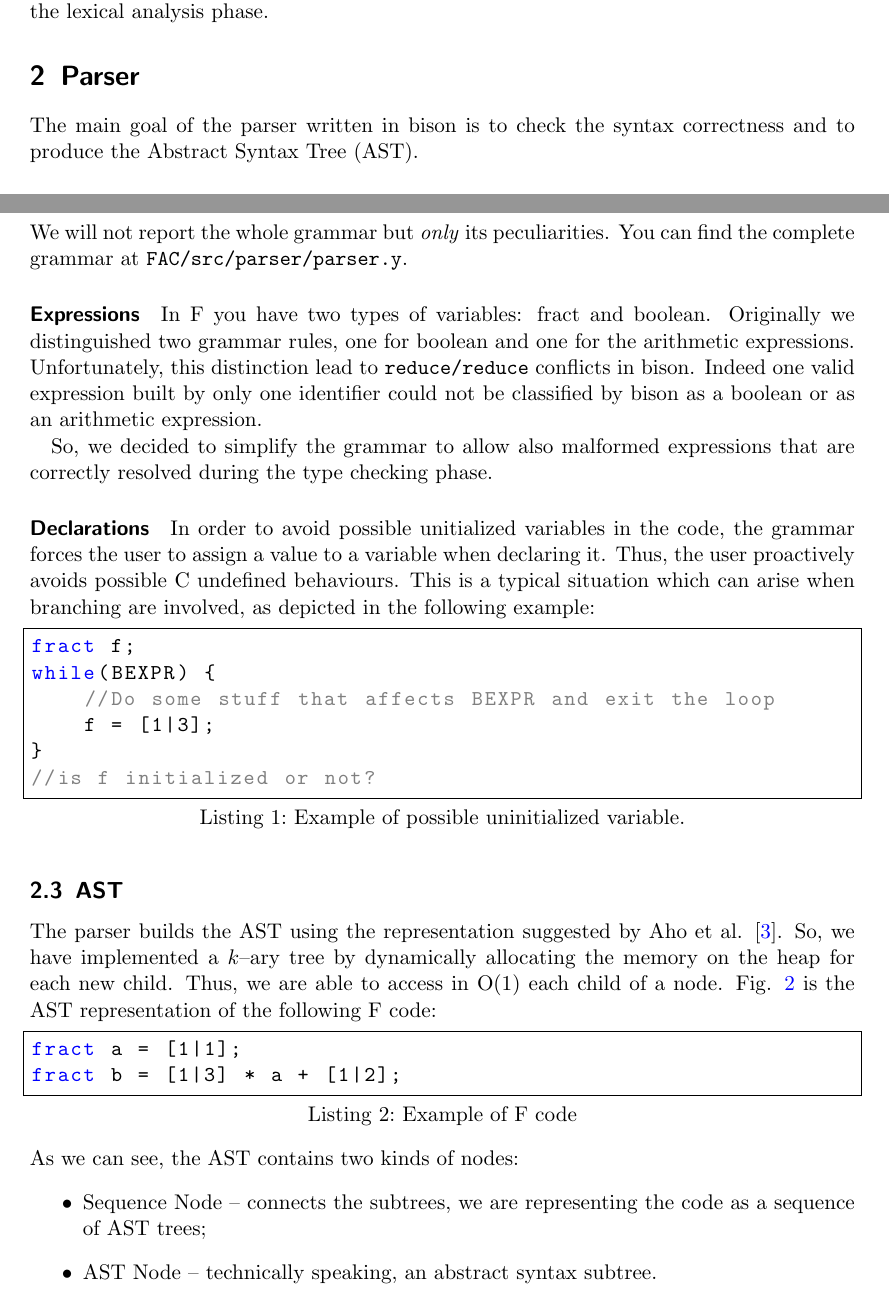
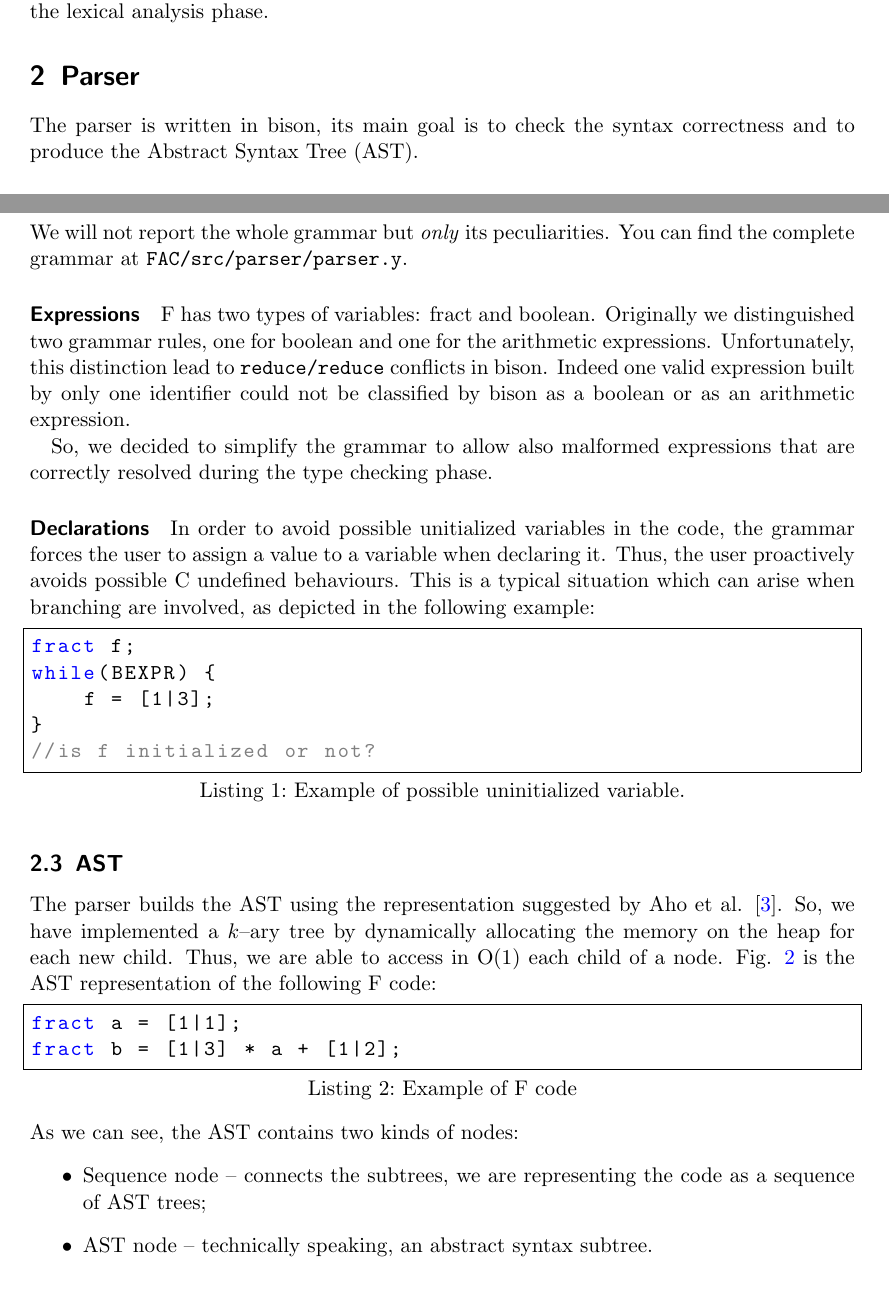
Before and after one commit to StefanoMunari/FAC-docs, a LaTeX document (main.tex, which reads section/parser.tex): two parts of pages 4 and 5 of 9, joined at a grey line, cut so that both start at the same text. Compiled offline with pdfLaTeX.

Commit message:
minor improvements

```diff
--- a/section/parser.tex
+++ b/section/parser.tex
@@ -1,6 +1,6 @@
 \section{Parser}
 \label{sec:parser}
-The main goal of the parser written in bison is to check the
+The parser is written in bison, its main goal is to check the
 syntax correctness and to produce the Abstract Syntax Tree (AST).
 
 \subsection{F -- Syntax choices}
@@ -35,7 +35,7 @@ We will not report the whole grammar but \emph{only} its peculiarities.
 You can find the complete grammar at \path{FAC/src/parser/parser.y}.
 
 \paragraph{Expressions}
-In F you have two types of variables: fract and boolean.
+F has two types of variables: fract and boolean.
 Originally we distinguished two grammar rules, one for boolean and
 one for the arithmetic expressions. Unfortunately, this distinction
 lead to \verb|reduce/reduce| conflicts in bison.
@@ -58,7 +58,6 @@ when branching are involved, as depicted in the following example:
 variable.},captionpos=b,label=f-code0, frame = single]
 fract f;
 while(BEXPR) {
-    //Do some stuff that affects BEXPR and exit the loop
     f = [1|3];
 }
 //is f initialized or not?
@@ -77,9 +76,9 @@ fract b = [1|3] * a + [1|2];
 \end{lstlisting}
 As we can see, the AST contains two kinds of nodes:
 \begin{itemize}
-	\item Sequence Node -- connects the subtrees, we are representing the
+	\item Sequence node -- connects the subtrees, we are representing the
 	code as a sequence of AST trees;
-	\item AST Node -- technically speaking, an abstract syntax subtree.
+	\item AST node -- technically speaking, an abstract syntax subtree.
 \end{itemize}
 \begin{figure}[H]
   \centering
```
